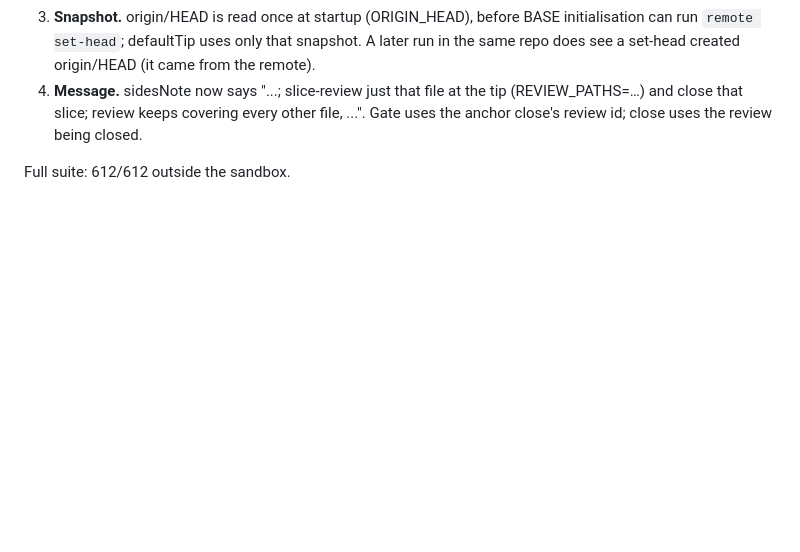
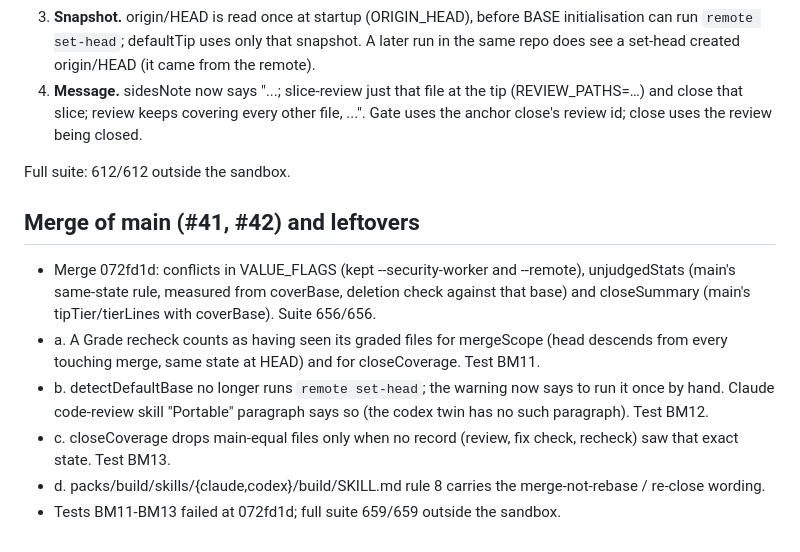
Before and after one commit to crisnc100/agent-config-studio, a Markdown page: builds/base-merge-coverage/log.md, the part around the change. Rendered like a GitHub page; blank space fills up the shorter version.

Commit message:
builds/base-merge-coverage: log merge and leftovers

```diff
--- a/builds/base-merge-coverage/log.md
+++ b/builds/base-merge-coverage/log.md
@@ -38,3 +38,12 @@ Tests BM7–BM10 written first; 7 of 8 failed at 89e41ec (BM7 "fix check saw it
 4. **Message.** sidesNote now says "...; slice-review just that file at the tip (REVIEW_PATHS=…) and close that slice; review <id> keeps covering every other file, ...". Gate uses the anchor close's review id; close uses the review being closed.
 
 Full suite: 612/612 outside the sandbox.
+
+## Merge of main (#41, #42) and leftovers
+
+- Merge 072fd1d: conflicts in VALUE_FLAGS (kept --security-worker and --remote), unjudgedStats (main's same-state rule, measured from coverBase, deletion check against that base) and closeSummary (main's tipTier/tierLines with coverBase). Suite 656/656.
+- a. A Grade recheck counts as having seen its graded files for mergeScope (head descends from every touching merge, same state at HEAD) and for closeCoverage. Test BM11.
+- b. detectDefaultBase no longer runs `remote set-head`; the warning now says to run it once by hand. Claude code-review skill "Portable" paragraph says so (the codex twin has no such paragraph). Test BM12.
+- c. closeCoverage drops main-equal files only when no record (review, fix check, recheck) saw that exact state. Test BM13.
+- d. packs/build/skills/{claude,codex}/build/SKILL.md rule 8 carries the merge-not-rebase / re-close wording.
+- Tests BM11-BM13 failed at 072fd1d; full suite 659/659 outside the sandbox.
```
